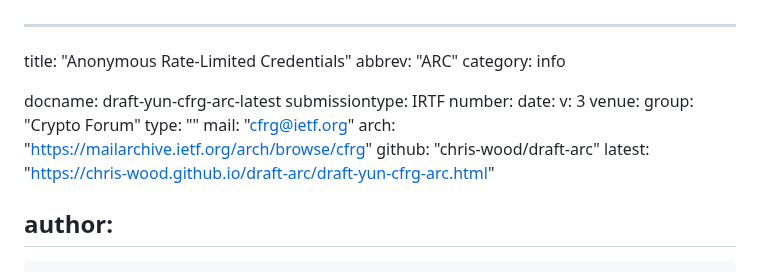
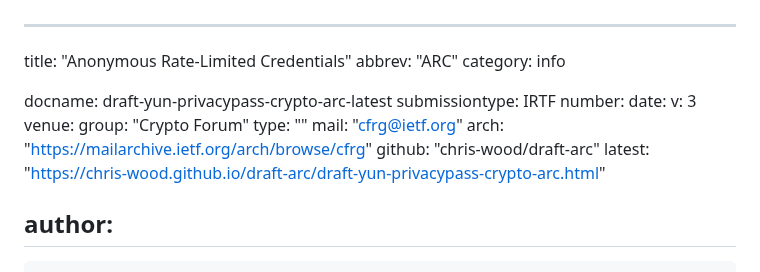
Before and after one commit to chris-wood/draft-arc, a Markdown page: draft-yun-privacypass-crypto-arc.md, the part around the change. GitHub-like rendering.

Commit message:
Fix privacypass-crypto-arc renaming

```diff
--- a/draft-yun-privacypass-crypto-arc.md
+++ b/draft-yun-privacypass-crypto-arc.md
@@ -3,7 +3,7 @@ title: "Anonymous Rate-Limited Credentials"
 abbrev: "ARC"
 category: info
 
-docname: draft-yun-cfrg-arc-latest
+docname: draft-yun-privacypass-crypto-arc-latest
 submissiontype: IRTF
 number:
 date:
@@ -14,7 +14,7 @@ venue:
   mail: "cfrg@ietf.org"
   arch: "https://mailarchive.ietf.org/arch/browse/cfrg"
   github: "chris-wood/draft-arc"
-  latest: "https://chris-wood.github.io/draft-arc/draft-yun-cfrg-arc.html"
+  latest: "https://chris-wood.github.io/draft-arc/draft-yun-privacypass-crypto-arc.html"
 
 author:
  -
```
